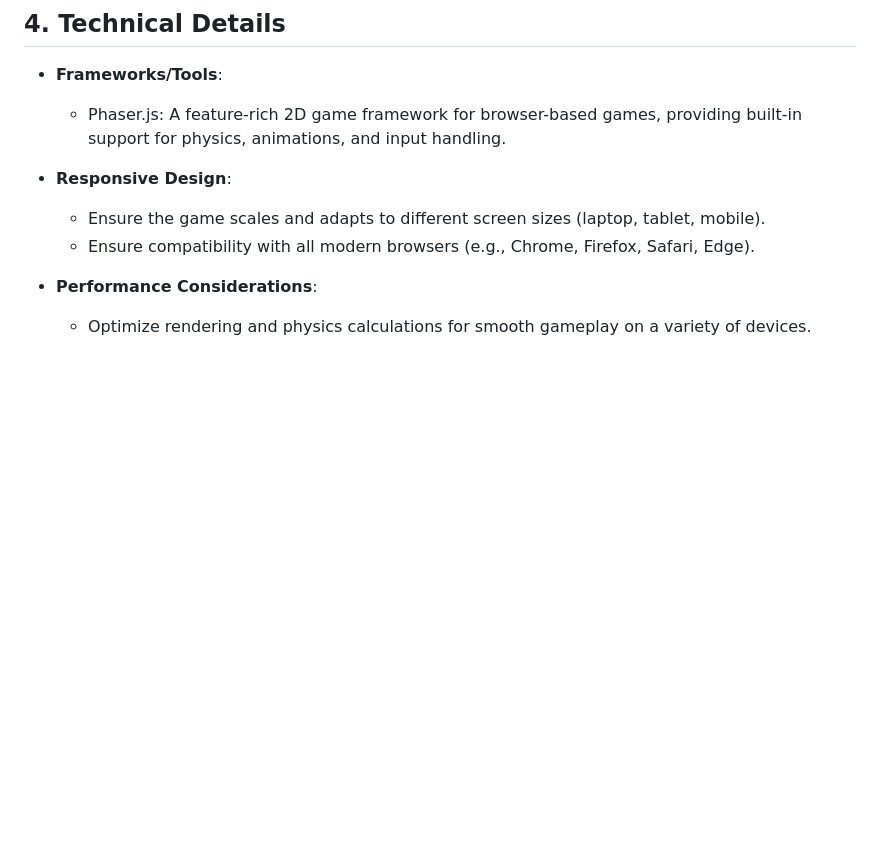
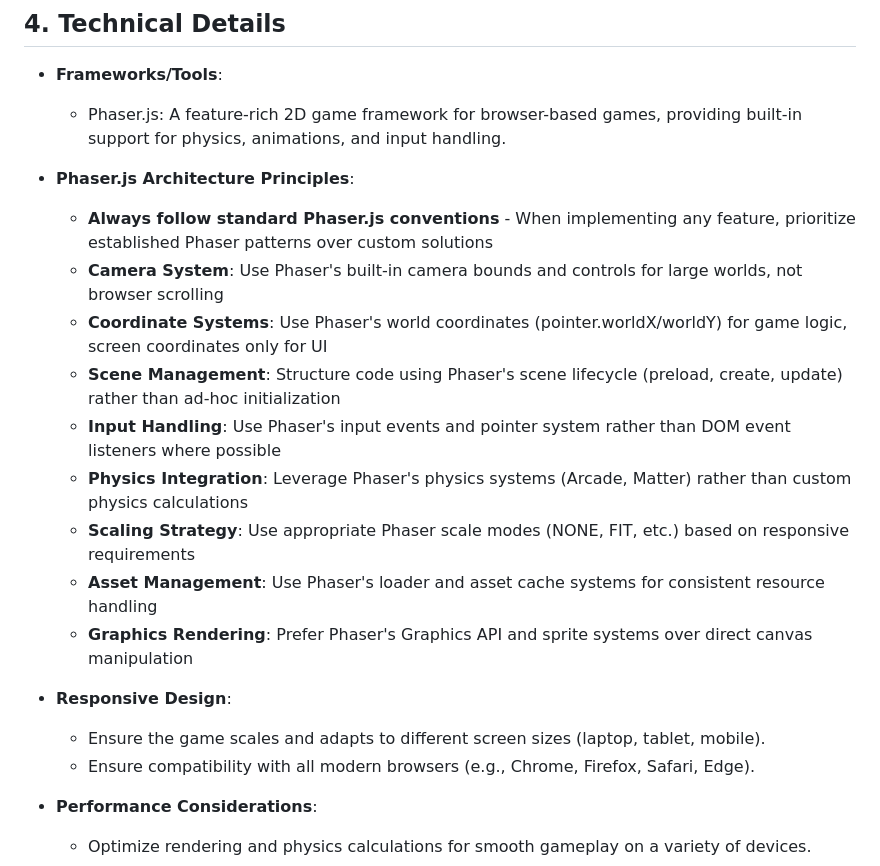
Before and after one commit to philgeorge/rocket-wars, a Markdown page: GameDesignDocument.md, the part around the change. Rendered like a GitHub page; blank space fills up the shorter version.

Commit message:
note to use phaser default approach for everything

```diff
--- a/GameDesignDocument.md
+++ b/GameDesignDocument.md
@@ -44,6 +44,17 @@
 ## 4. Technical Details
 - **Frameworks/Tools**:
   - Phaser.js: A feature-rich 2D game framework for browser-based games, providing built-in support for physics, animations, and input handling.
+
+- **Phaser.js Architecture Principles**:
+  - **Always follow standard Phaser.js conventions** - When implementing any feature, prioritize established Phaser patterns over custom solutions
+  - **Camera System**: Use Phaser's built-in camera bounds and controls for large worlds, not browser scrolling
+  - **Coordinate Systems**: Use Phaser's world coordinates (pointer.worldX/worldY) for game logic, screen coordinates only for UI
+  - **Scene Management**: Structure code using Phaser's scene lifecycle (preload, create, update) rather than ad-hoc initialization
+  - **Input Handling**: Use Phaser's input events and pointer system rather than DOM event listeners where possible
+  - **Physics Integration**: Leverage Phaser's physics systems (Arcade, Matter) rather than custom physics calculations
+  - **Scaling Strategy**: Use appropriate Phaser scale modes (NONE, FIT, etc.) based on responsive requirements
+  - **Asset Management**: Use Phaser's loader and asset cache systems for consistent resource handling
+  - **Graphics Rendering**: Prefer Phaser's Graphics API and sprite systems over direct canvas manipulation
 
 - **Responsive Design**:
   - Ensure the game scales and adapts to different screen sizes (laptop, tablet, mobile).
```
